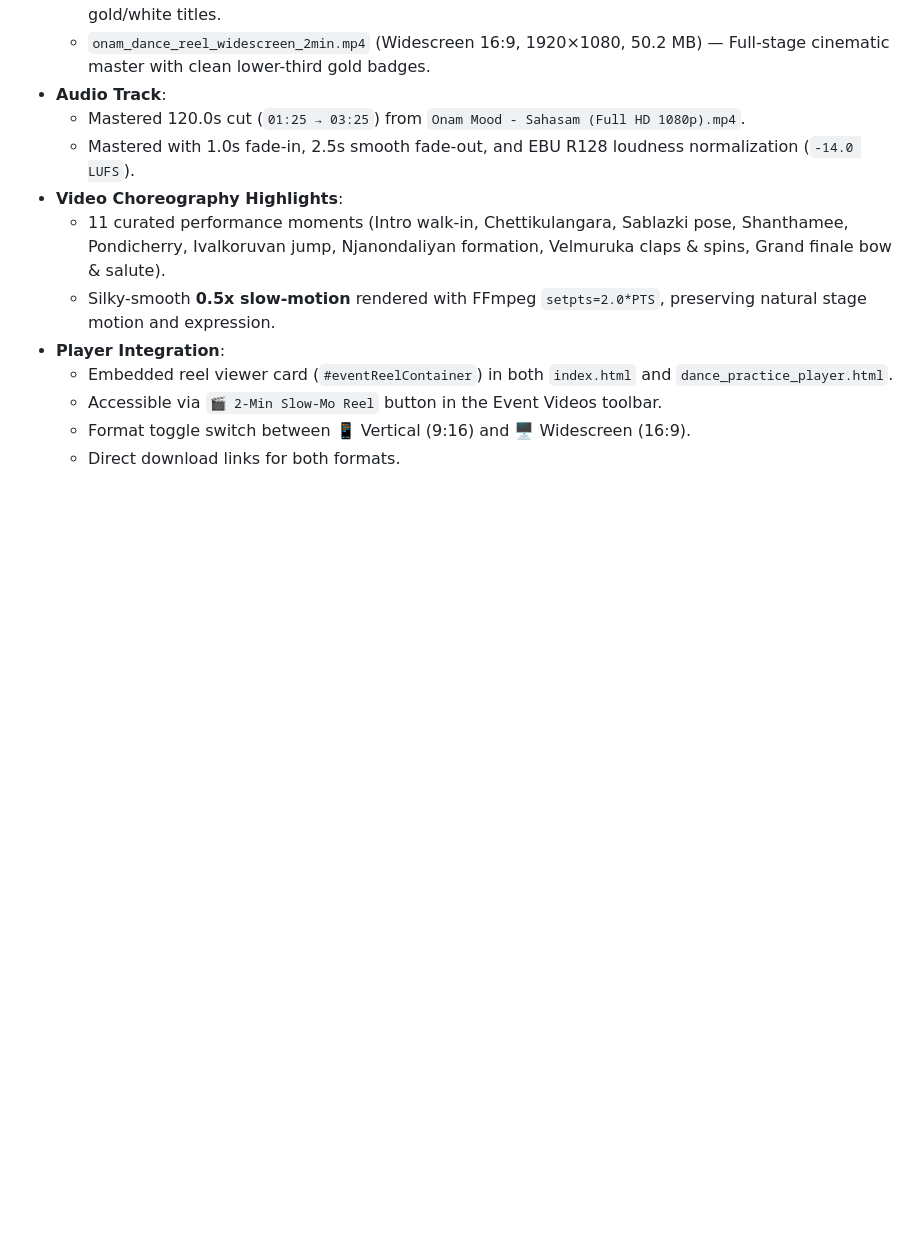
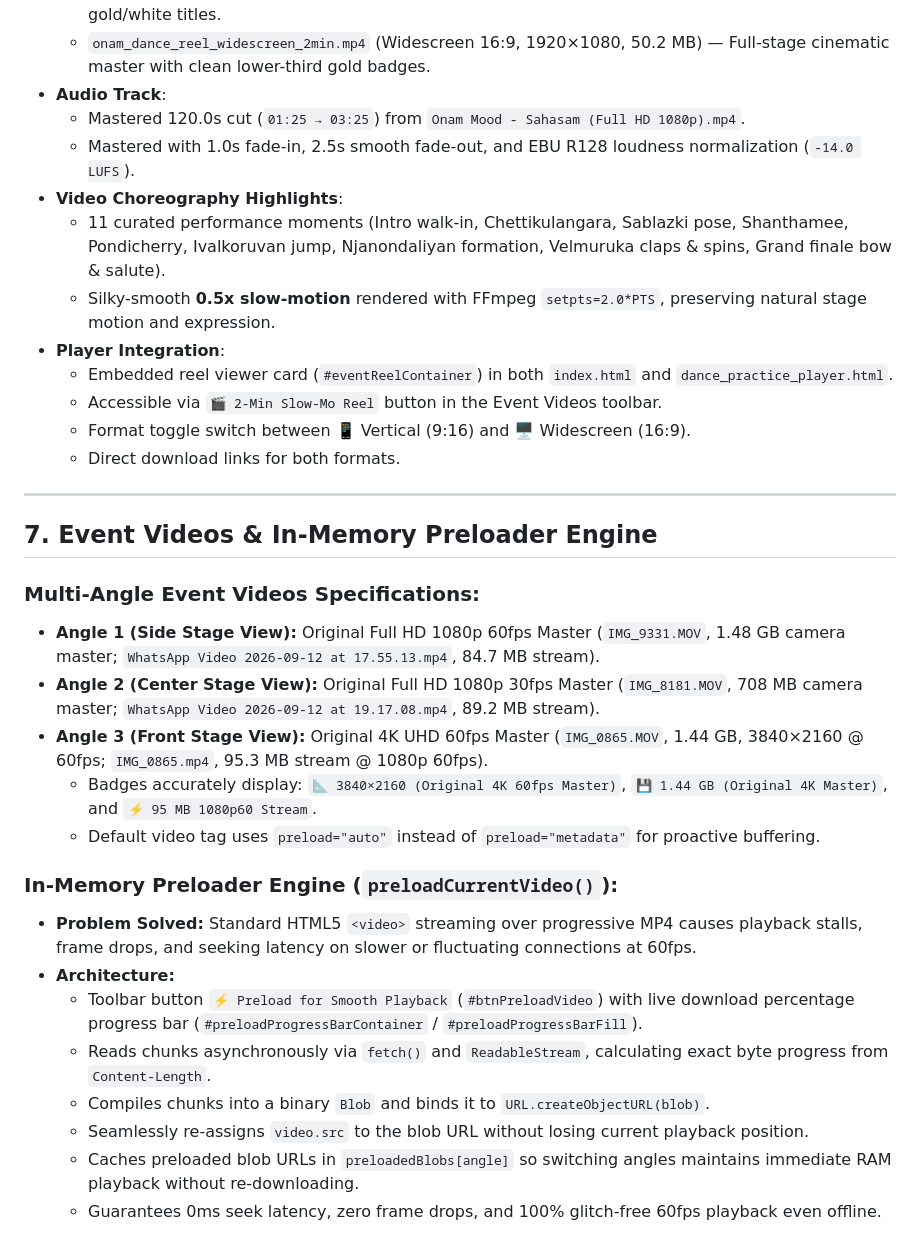
Before and after one commit to vinchess1989/onam-mens-dance-2026, a Markdown page: memory.md, the part around the change. Drawn GitHub-style; blank space fills up the shorter version.

Commit message:
Update memory.md with preloader and Angle 3 4K master specifications

```diff
--- a/memory.md
+++ b/memory.md
@@ -134,3 +134,24 @@ A dedicated cinematic 2-minute dance reel produced from high-framerate (60fps/30
   - Accessible via `🎬 2-Min Slow-Mo Reel` button in the Event Videos toolbar.
   - Format toggle switch between 📱 Vertical (9:16) and 🖥️ Widescreen (16:9).
   - Direct download links for both formats.
+
+---
+
+## 7. Event Videos & In-Memory Preloader Engine
+
+### Multi-Angle Event Videos Specifications:
+- **Angle 1 (Side Stage View):** Original Full HD 1080p 60fps Master (`IMG_9331.MOV`, 1.48 GB camera master; `WhatsApp Video 2026-09-12 at 17.55.13.mp4`, 84.7 MB stream).
+- **Angle 2 (Center Stage View):** Original Full HD 1080p 30fps Master (`IMG_8181.MOV`, 708 MB camera master; `WhatsApp Video 2026-09-12 at 19.17.08.mp4`, 89.2 MB stream).
+- **Angle 3 (Front Stage View):** Original 4K UHD 60fps Master (`IMG_0865.MOV`, 1.44 GB, 3840×2160 @ 60fps; `IMG_0865.mp4`, 95.3 MB stream @ 1080p 60fps).
+  - Badges accurately display: `📐 3840×2160 (Original 4K 60fps Master)`, `💾 1.44 GB (Original 4K Master)`, and `⚡ 95 MB 1080p60 Stream`.
+  - Default video tag uses `preload="auto"` instead of `preload="metadata"` for proactive buffering.
+
+### In-Memory Preloader Engine (`preloadCurrentVideo()`):
+- **Problem Solved:** Standard HTML5 `<video>` streaming over progressive MP4 causes playback stalls, frame drops, and seeking latency on slower or fluctuating connections at 60fps.
+- **Architecture:**
+  - Toolbar button `⚡ Preload for Smooth Playback` (`#btnPreloadVideo`) with live download percentage progress bar (`#preloadProgressBarContainer` / `#preloadProgressBarFill`).
+  - Reads chunks asynchronously via `fetch()` and `ReadableStream`, calculating exact byte progress from `Content-Length`.
+  - Compiles chunks into a binary `Blob` and binds it to `URL.createObjectURL(blob)`.
+  - Seamlessly re-assigns `video.src` to the blob URL without losing current playback position.
+  - Caches preloaded blob URLs in `preloadedBlobs[angle]` so switching angles maintains immediate RAM playback without re-downloading.
+  - Guarantees 0ms seek latency, zero frame drops, and 100% glitch-free 60fps playback even offline.
```
